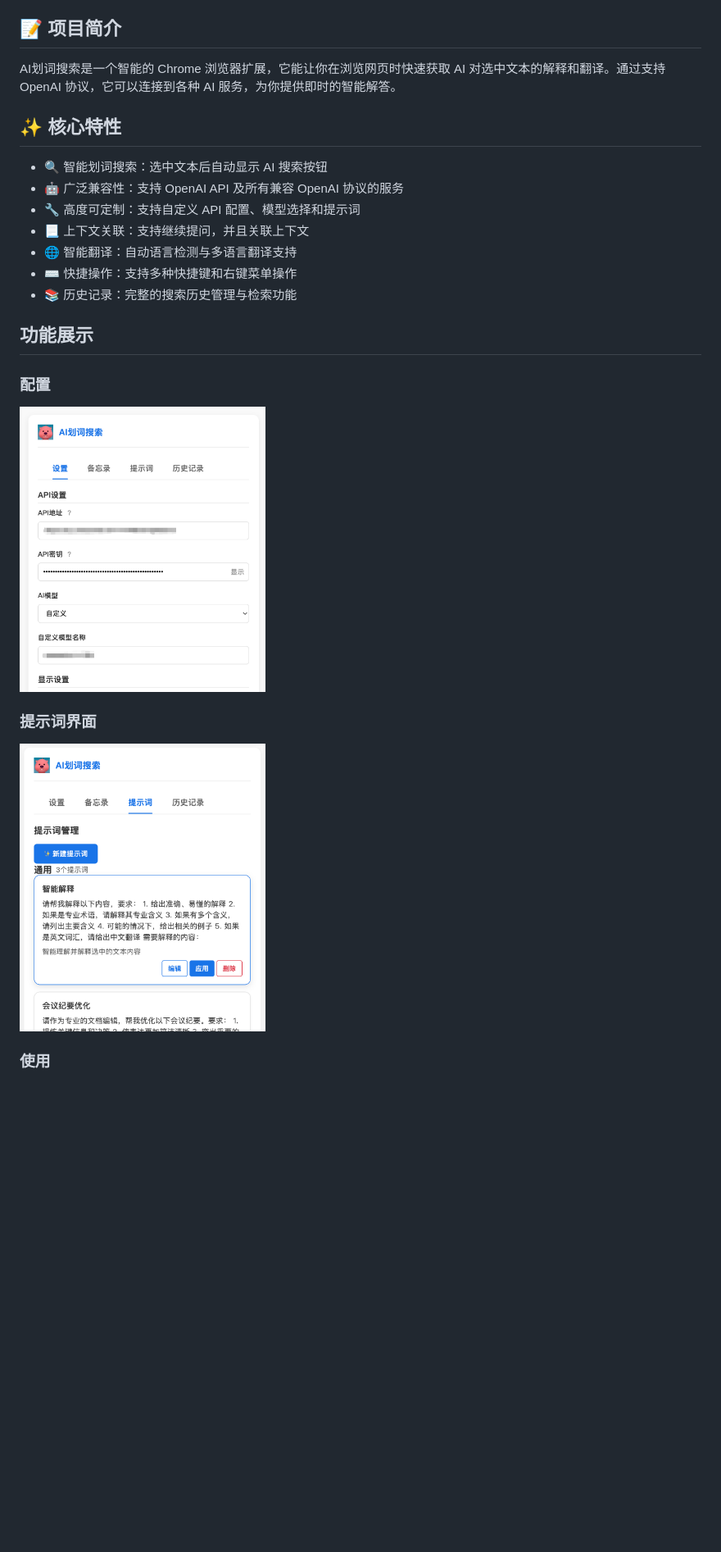
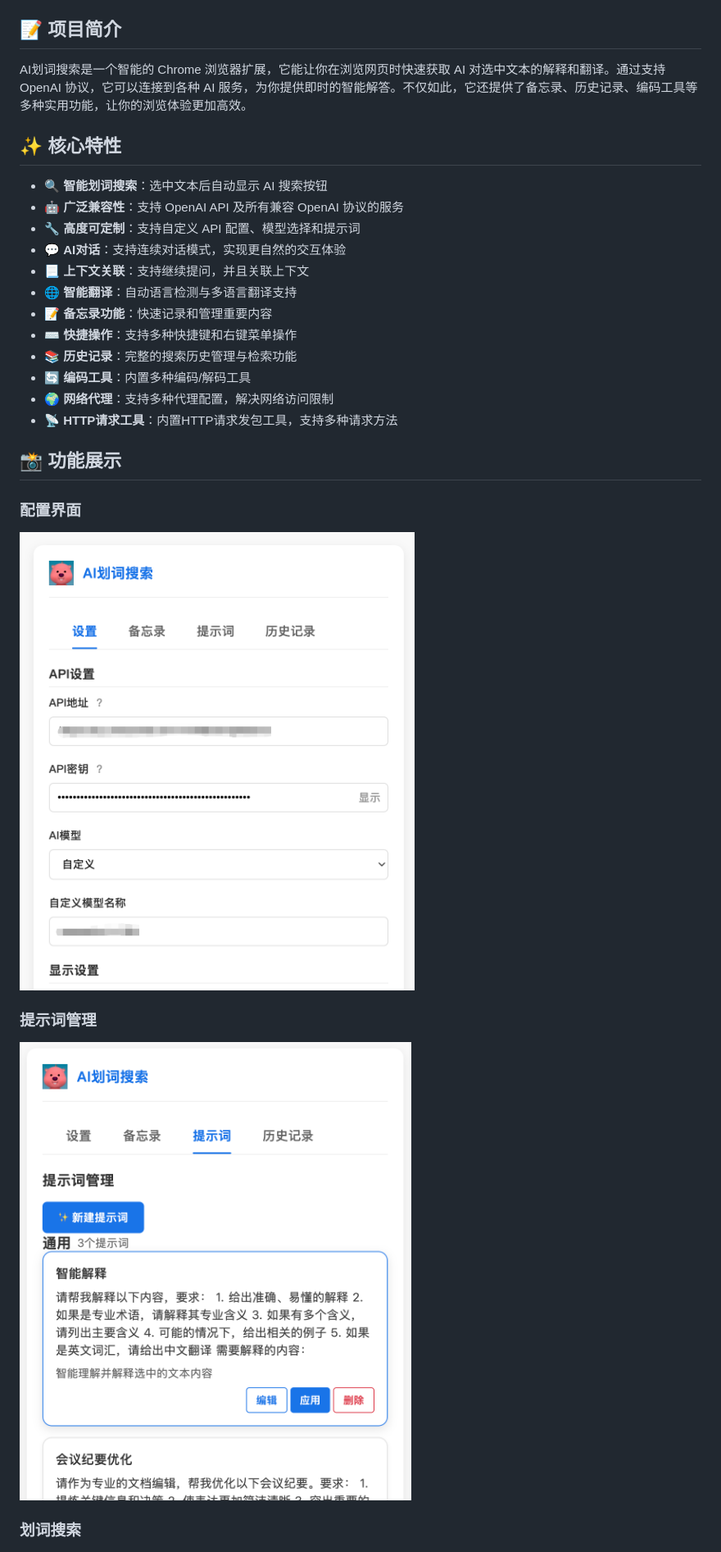
Before and after one commit to Ed1s0nZ/loopy_search, a Markdown page: README.md, the part around one of its changes. Shown at 82% size. Drawn GitHub-style; blank space fills up the shorter version.

```diff
--- a/README.md
+++ b/README.md
@@ -10,25 +10,33 @@
 
 ## 📝 项目简介
 
-AI划词搜索是一个智能的 Chrome 浏览器扩展，它能让你在浏览网页时快速获取 AI 对选中文本的解释和翻译。通过支持 OpenAI 协议，它可以连接到各种 AI 服务，为你提供即时的智能解答。
+AI划词搜索是一个智能的 Chrome 浏览器扩展，它能让你在浏览网页时快速获取 AI 对选中文本的解释和翻译。通过支持 OpenAI 协议，它可以连接到各种 AI 服务，为你提供即时的智能解答。不仅如此，它还提供了备忘录、历史记录、编码工具等多种实用功能，让你的浏览体验更加高效。
 
 ## ✨ 核心特性
 
-- 🔍 智能划词搜索：选中文本后自动显示 AI 搜索按钮
-- 🤖 广泛兼容性：支持 OpenAI API 及所有兼容 OpenAI 协议的服务
-- 🔧 高度可定制：支持自定义 API 配置、模型选择和提示词
-- 📃 上下文关联：支持继续提问，并且关联上下文
-- 🌐 智能翻译：自动语言检测与多语言翻译支持
-- ⌨️ 快捷操作：支持多种快捷键和右键菜单操作
-- 📚 历史记录：完整的搜索历史管理与检索功能
-## 功能展示
-### 配置
-<img src="https://github.com/Ed1s0nZ/loopy_search/blob/main/images/%E8%AE%BE%E7%BD%AE%E7%95%8C%E9%9D%A2.png" width="300px">
+- 🔍 **智能划词搜索**：选中文本后自动显示 AI 搜索按钮
+- 🤖 **广泛兼容性**：支持 OpenAI API 及所有兼容 OpenAI 协议的服务
+- 🔧 **高度可定制**：支持自定义 API 配置、模型选择和提示词
+- 💬 **AI对话**：支持连续对话模式，实现更自然的交互体验
+- 📃 **上下文关联**：支持继续提问，并且关联上下文
+- 🌐 **智能翻译**：自动语言检测与多语言翻译支持
+- 📝 **备忘录功能**：快速记录和管理重要内容
+- ⌨️ **快捷操作**：支持多种快捷键和右键菜单操作
+- 📚 **历史记录**：完整的搜索历史管理与检索功能
+- 🔄 **编码工具**：内置多种编码/解码工具
+- 🌍 **网络代理**：支持多种代理配置，解决网络访问限制
+- 📡 **HTTP请求工具**：内置HTTP请求发包工具，支持多种请求方法
 
-### 提示词界面
-<img src="https://github.com/Ed1s0nZ/loopy_search/blob/main/images/%E6%8F%90%E7%A4%BA%E8%AF%8D%E7%95%8C%E9%9D%A2.png" width="300px">
 
-### 使用
+## 📸 功能展示
+
+### 配置界面
+<img src="https://github.com/Ed1s0nZ/loopy_search/blob/main/images/%E8%AE%BE%E7%BD%AE%E7%95%8C%E9%9D%A2.png" width="500px">
+
+### 提示词管理
+<img src="https://github.com/Ed1s0nZ/loopy_search/blob/main/images/%E6%8F%90%E7%A4%BA%E8%AF%8D%E7%95%8C%E9%9D%A2.png" width="500px">
+
+### 划词搜索
 <img src="https://github.com/Ed1s0nZ/loopy_search/blob/main/images/%E4%BD%BF%E7%94%A8%E7%95%8C%E9%9D%A2.png" width="800px">
 
 ### 搜索结果
```
Also changed, not shown: other parts of README.md (+119 -40 lines).
